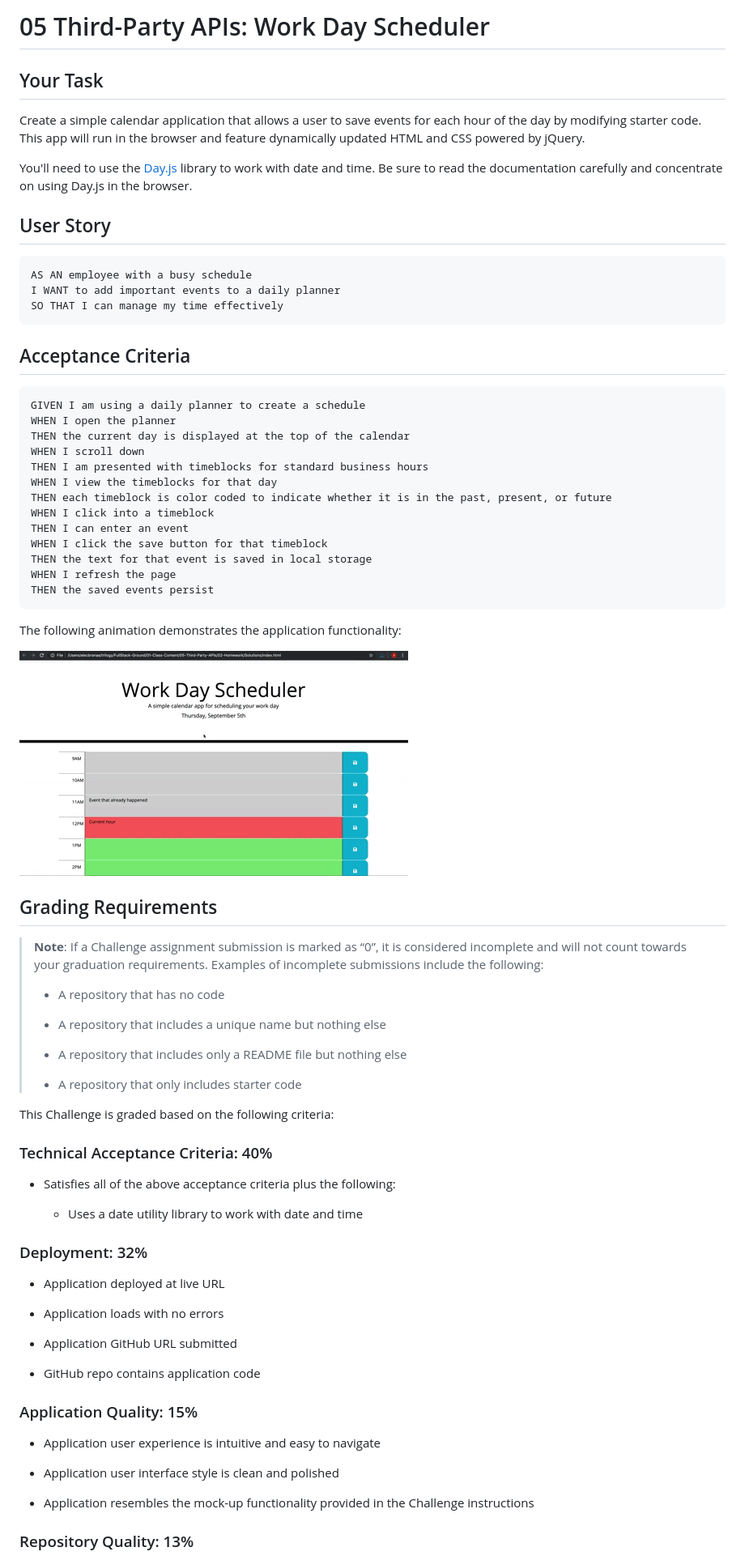
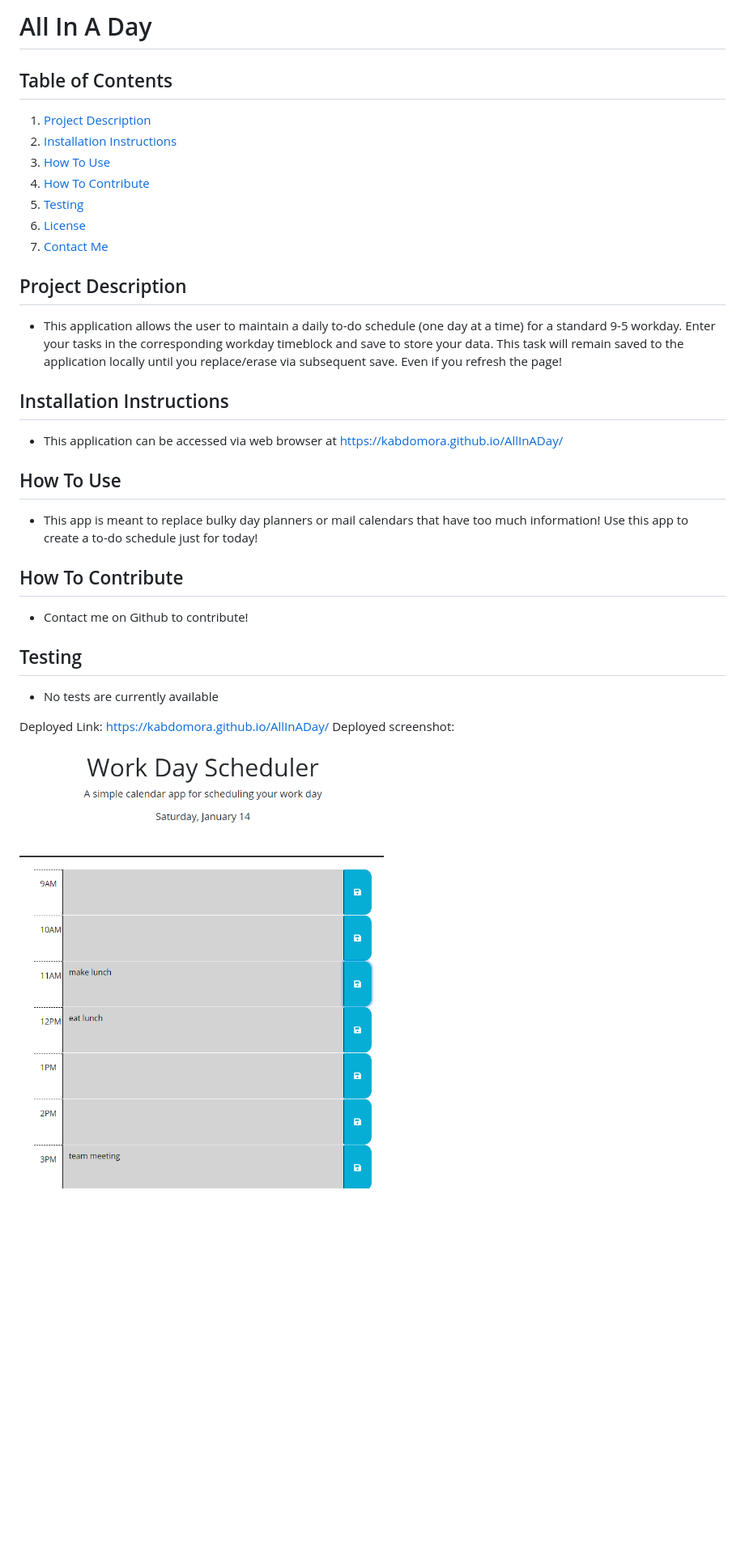
Before and after one commit to kabdomora/AllInADay, a Markdown page: README.md, the part around the change printed below. Shown: that part at 81% size. Rendered like a GitHub page; pictures changed too: Screenshot-deployed.PNG (added); blank space fills up the shorter version.

Commit message:
Readme generated

````diff
--- a/README.md
+++ b/README.md
@@ -1,79 +1,30 @@
-# 05 Third-Party APIs: Work Day Scheduler
+# All In A Day
 
-## Your Task
+  ## Table of Contents
+  1. [Project Description](#project-description)
+  2. [Installation Instructions](#installation-instructions)
+  3. [How To Use](#how-to-use)
+  4. [How To Contribute](#how-to-contribute)
+  6. [Testing](#testing)
+  7. [License](#license)
+  8. [Contact Me](#contact-me)
 
-Create a simple calendar application that allows a user to save events for each hour of the day by modifying starter code. This app will run in the browser and feature dynamically updated HTML and CSS powered by jQuery.
+  ## Project Description
+  * This application allows the user to maintain a daily to-do schedule (one day at a time) for a standard 9-5 workday. Enter your tasks in the corresponding workday timeblock and save to store your data. This task will remain saved to the application locally until you replace/erase via subsequent save. Even if you refresh the page!
 
-You'll need to use the [Day.js](https://day.js.org/en/) library to work with date and time. Be sure to read the documentation carefully and concentrate on using Day.js in the browser.
+  ## Installation Instructions
+  * This application can be accessed via web browser at https://kabdomora.github.io/AllInADay/
 
-## User Story
+  ## How To Use
+  * This app is meant to replace bulky day planners or mail calendars that have too much information!  Use this app to create a to-do schedule just for today!
 
-```md
-AS AN employee with a busy schedule
-I WANT to add important events to a daily planner
-SO THAT I can manage my time effectively
-```
+  ## How To Contribute
+  * Contact me on Github to contribute!
 
-## Acceptance Criteria
+  ## Testing
+  * No tests are currently available
 
-```md
-GIVEN I am using a daily planner to create a schedule
-WHEN I open the planner
-THEN the current day is displayed at the top of the calendar
-WHEN I scroll down
-THEN I am presented with timeblocks for standard business hours
-WHEN I view the timeblocks for that day
-THEN each timeblock is color coded to indicate whether it is in the past, present, or future
-WHEN I click into a timeblock
-THEN I can enter an event
-WHEN I click the save button for that timeblock
-THEN the text for that event is saved in local storage
-WHEN I refresh the page
-THEN the saved events persist
-```
+Deployed Link: https://kabdomora.github.io/AllInADay/
+Deployed screenshot: ![Screenshot](Screenshot-deployed.PNG)
 
-The following animation demonstrates the application functionality:
 
-<!-- @TODO: create ticket to review/update image) -->
-![A user clicks on slots on the color-coded calendar and edits the events.](./Assets/05-third-party-apis-homework-demo.gif)
-
-## Grading Requirements
-
-> **Note**: If a Challenge assignment submission is marked as “0”, it is considered incomplete and will not count towards your graduation requirements. Examples of incomplete submissions include the following:
->
-> * A repository that has no code
->
-> * A repository that includes a unique name but nothing else
->
-> * A repository that includes only a README file but nothing else
->
-> * A repository that only includes starter code
-
-This Challenge is graded based on the following criteria:
-
-### Technical Acceptance Criteria: 40%
-
-* Satisfies all of the above acceptance criteria plus the following:
-
-  * Uses a date utility library to work with date and time
-
-### Deployment: 32%
-
-* Application deployed at live URL
-
-* Application loads with no errors
-
-* Application GitHub URL submitted
-
-* GitHub repo contains application code
-
-### Application Quality: 15%
-
-* Application user experience is intuitive and easy to navigate
-
-* Application user interface style is clean and polished
-
-* Application resembles the mock-up functionality provided in the Challenge instructions
-
-### Repository Quality: 13%
-
````
Also changed, not shown: other parts of README.md (+3 -20 lines), 2 other files.
